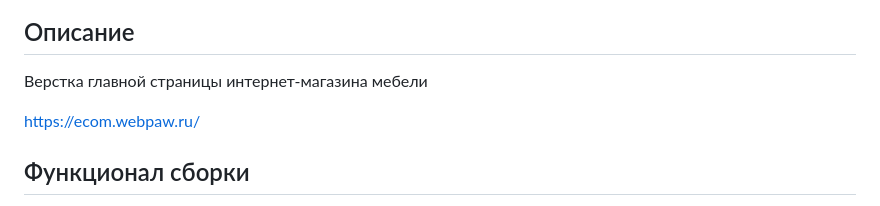
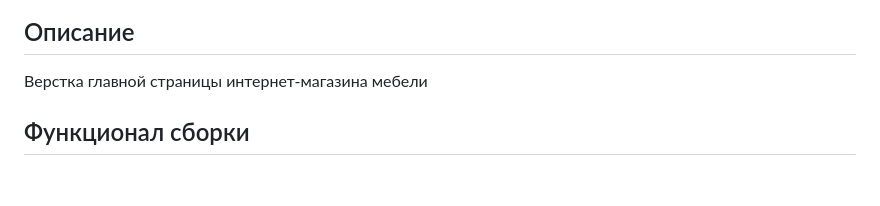
Before and after one commit to lena-pavlenko/Internet-Shop-Main-Page, a Markdown page: README.md, the part around the change. Rendered like a GitHub page; blank space fills up the shorter version.

```diff
--- a/README.md
+++ b/README.md
@@ -2,8 +2,6 @@
 
 ## Описание
 Верстка главной страницы интернет-магазина мебели
-
-https://ecom.webpaw.ru/
 
 ## Функционал сборки
 - компиляция препроцессора SCSS
```
